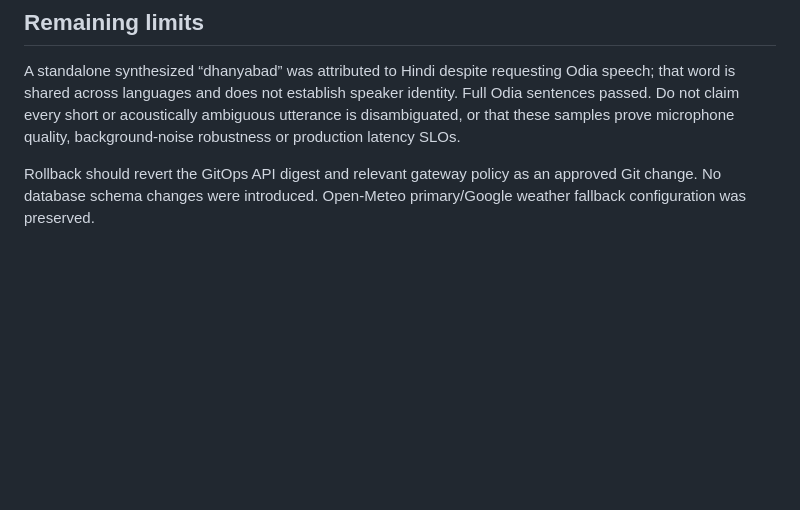
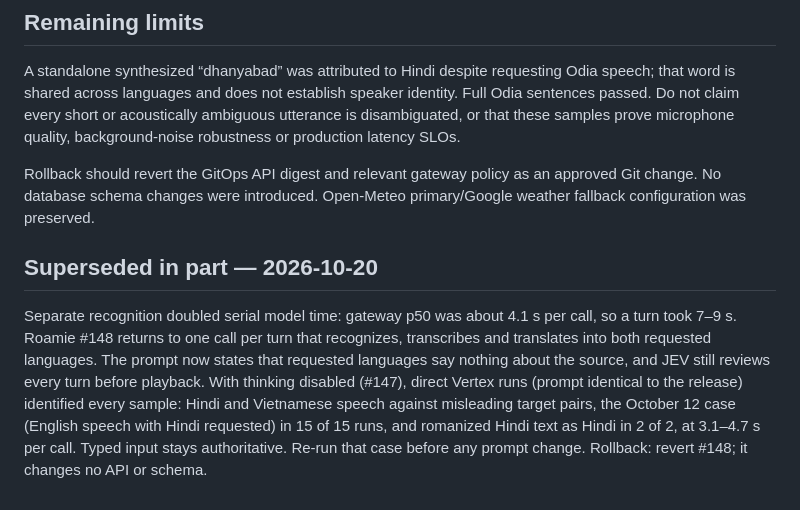
Before and after one commit to tesserix/roamie, a Markdown page: docs/adr/0013-independent-language-recognition.md, the part around the change. Drawn GitHub-style; blank space fills up the shorter version.

Commit message:
docs(adr): record one-call conversation recognition (#150)
* docs(adr): record one-call conversation recognition

* docs(adr): state the measured recognition runs exactly

```diff
--- a/docs/adr/0013-independent-language-recognition.md
+++ b/docs/adr/0013-independent-language-recognition.md
@@ -118,3 +118,17 @@ quality, background-noise robustness or production latency SLOs.
 Rollback should revert the GitOps API digest and relevant gateway policy as an
 approved Git change. No database schema changes were introduced. Open-Meteo
 primary/Google weather fallback configuration was preserved.
+
+## Superseded in part — 2026-10-20
+
+Separate recognition doubled serial model time: gateway p50 was about 4.1 s
+per call, so a turn took 7–9 s. Roamie #148 returns to one call per turn that
+recognizes, transcribes and translates into both requested languages. The
+prompt now states that requested languages say nothing about the source, and
+JEV still reviews every turn before playback. With thinking disabled (#147),
+direct Vertex runs (prompt identical to the release) identified every sample:
+Hindi and Vietnamese speech against misleading target pairs, the October 12
+case (English speech with Hindi requested) in 15 of 15 runs, and romanized
+Hindi text as Hindi in 2 of 2, at 3.1–4.7 s per call. Typed input stays
+authoritative. Re-run that case before any prompt change. Rollback: revert
+#148; it changes no API or schema.
```
